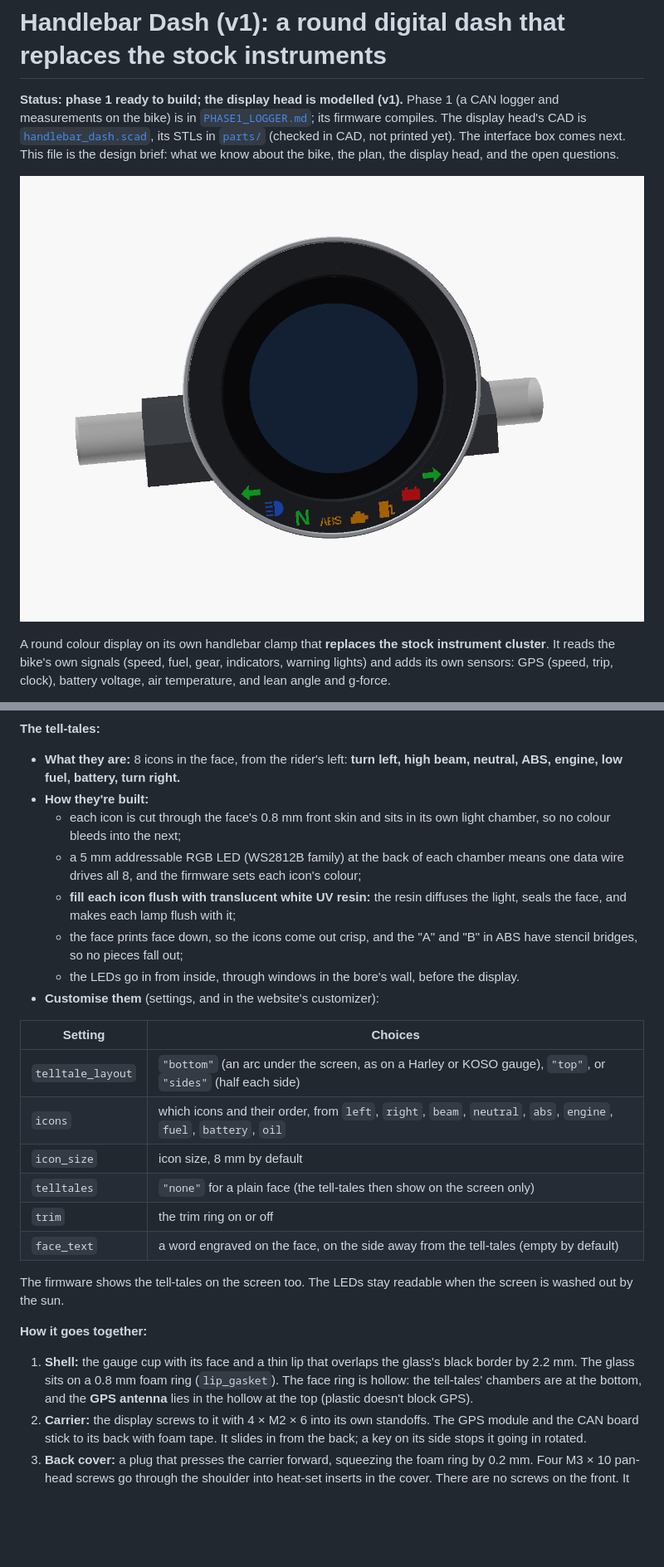
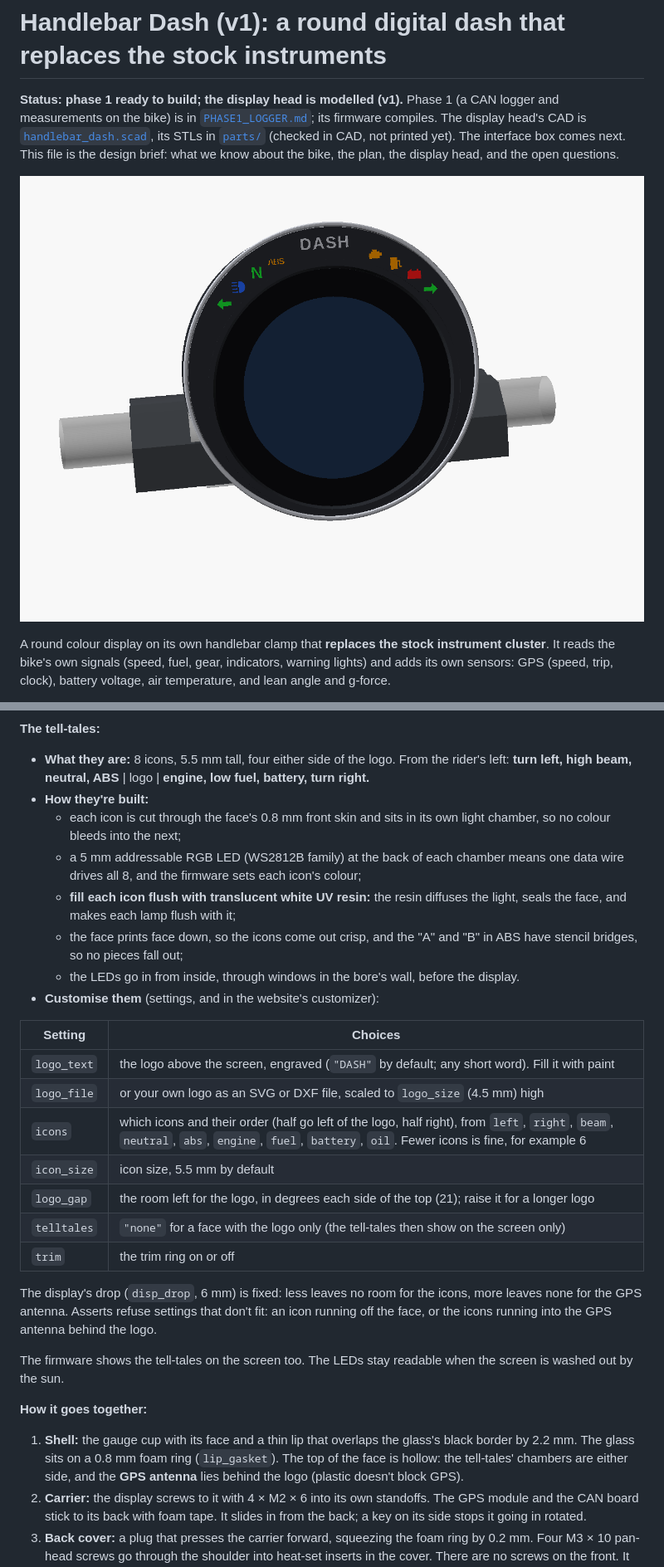
Before and after one commit to praneth2580/3D-Models, a Markdown page: handlebar_dash_v1/README.md, 2 parts joined by grey strips. Shown at 83% size. Drawn GitHub-style; pictures changed too: handlebar_dash_v1/images/hd_rider.png; blank space fills up the shorter version.

```diff
--- a/handlebar_dash_v1/README.md
+++ b/handlebar_dash_v1/README.md
@@ -141,6 +142,6 @@ So the display head is a classic **gauge cup**:
 
 **The tell-tales:**
-- **What they are:** 8 icons in the face, from the rider's left: **turn left, high beam, neutral, ABS, engine, low fuel, battery, turn right.**
+- **What they are:** 8 icons, 5.5 mm tall, four either side of the logo. From the rider's left: **turn left, high beam, neutral, ABS** | logo | **engine, low fuel, battery, turn right.**
 - **How they're built:**
   - each icon is cut through the face's 0.8 mm front skin and sits in its own light chamber, so no colour bleeds into the next;
   - a 5 mm addressable RGB LED (WS2812B family) at the back of each chamber means one data wire drives all 8, and the firmware sets each icon's colour;
@@ -151,17 +152,20 @@ So the display head is a classic **gauge cup**:
 
 | Setting | Choices |
 |---|---|
-| `telltale_layout` | `"bottom"` (an arc under the screen, as on a Harley or KOSO gauge), `"top"`, or `"sides"` (half each side) |
-| `icons` | which icons and their order, from `left`, `right`, `beam`, `neutral`, `abs`, `engine`, `fuel`, `battery`, `oil` |
-| `icon_size` | icon size, 8 mm by default |
-| `telltales` | `"none"` for a plain face (the tell-tales then show on the screen only) |
+| `logo_text` | the logo above the screen, engraved (`"DASH"` by default; any short word). Fill it with paint |
+| `logo_file` | or your own logo as an SVG or DXF file, scaled to `logo_size` (4.5 mm) high |
+| `icons` | which icons and their order (half go left of the logo, half right), from `left`, `right`, `beam`, `neutral`, `abs`, `engine`, `fuel`, `battery`, `oil`. Fewer icons is fine, for example 6 |
+| `icon_size` | icon size, 5.5 mm by default |
+| `logo_gap` | the room left for the logo, in degrees each side of the top (21); raise it for a longer logo |
+| `telltales` | `"none"` for a face with the logo only (the tell-tales then show on the screen only) |
 | `trim` | the trim ring on or off |
-| `face_text` | a word engraved on the face, on the side away from the tell-tales (empty by default) |
+
+The display's drop (`disp_drop`, 6 mm) is fixed: less leaves no room for the icons, more leaves none for the GPS antenna. Asserts refuse settings that don't fit: an icon running off the face, or the icons running into the GPS antenna behind the logo.
 
 The firmware shows the tell-tales on the screen too. The LEDs stay readable when the screen is washed out by the sun.
 
 **How it goes together:**
-1. **Shell:** the gauge cup with its face and a thin lip that overlaps the glass's black border by 2.2 mm. The glass sits on a 0.8 mm foam ring (`lip_gasket`). The face ring is hollow: the tell-tales' chambers are at the bottom, and the **GPS antenna** lies in the hollow at the top (plastic doesn't block GPS).
+1. **Shell:** the gauge cup with its face and a thin lip that overlaps the glass's black border by 2.2 mm. The glass sits on a 0.8 mm foam ring (`lip_gasket`). The top of the face is hollow: the tell-tales' chambers are either side, and the **GPS antenna** lies behind the logo (plastic doesn't block GPS).
 2. **Carrier:** the display screws to it with 4 × M2 × 6 into its own standoffs. The GPS module and the CAN board stick to its back with foam tape. It slides in from the back; a key on its side stops it going in rotated.
 3. **Back cover:** a plug that presses the carrier forward, squeezing the foam ring by 0.2 mm. Four M3 × 10 pan-head screws go through the shoulder into heat-set inserts in the cover. There are no screws on the front. It also carries:
    - the GX12 4-pin socket, at the top;
```
Also changed, not shown: other parts of handlebar_dash_v1/README.md (+7 -6 lines), CLAUDE.md (+1 -0 lines), site/README.md (+2 -1 lines), handlebar_dash_v1/images/hd_exploded.png, handlebar_dash_v1/images/hd_face.png, handlebar_dash_v1/images/hd_layouts.png (deleted), handlebar_dash_v1/images/hd_side.png, handlebar_dash_v1/images/hd_variants.png (added), 10 other files.
